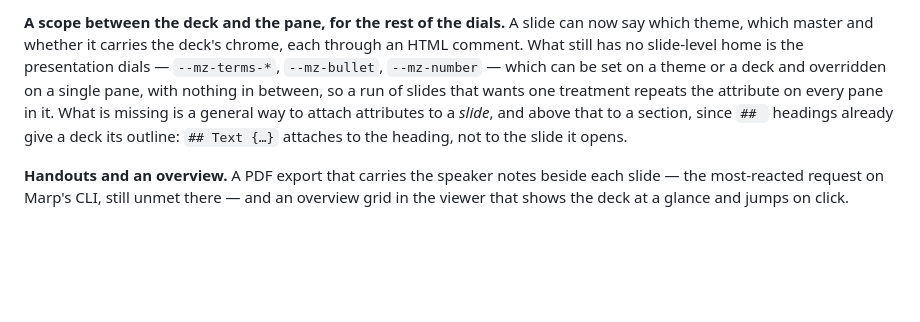
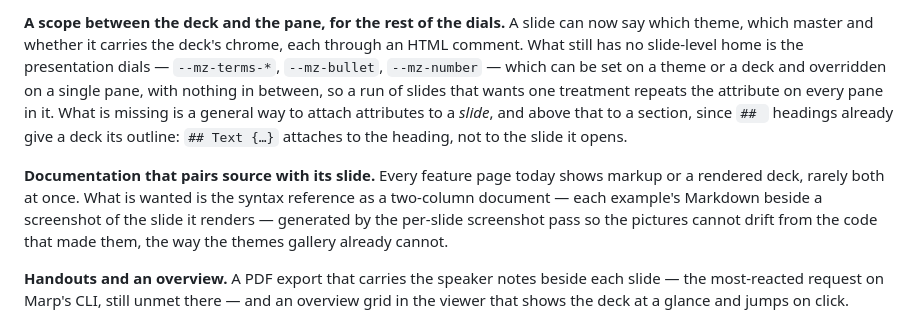
Before and after one commit to ayatough/Mirzam, a Markdown page: docs/roadmap.md, the part around the change. GitHub-like rendering; blank space fills up the shorter version.

Commit message:
Roadmap: documentation that pairs source with its rendered slide
Asked for by the author after the edit-loop recording landed: the syntax
reference as a two-column document, each example's Markdown beside a
screenshot of the slide it renders, generated by the per-slide screenshot
pass so the pictures cannot drift.

Co-Authored-By: Claude Fable 5 <noreply@anthropic.com>
Claude-Session: https://claude.ai/code/session_01QsthdQraEz7FLUUqHp6gdx

```diff
--- a/docs/roadmap.md
+++ b/docs/roadmap.md
@@ -181,6 +181,13 @@ every pane in it. What is missing is a general way to attach attributes to a
 *slide*, and above that to a section, since `## ` headings already give a deck
 its outline: `## Text {…}` attaches to the heading, not to the slide it opens.
 
+**Documentation that pairs source with its slide.** Every feature page today
+shows markup or a rendered deck, rarely both at once. What is wanted is the
+syntax reference as a two-column document — each example's Markdown beside a
+screenshot of the slide it renders — generated by the per-slide screenshot
+pass so the pictures cannot drift from the code that made them, the way the
+themes gallery already cannot.
+
 **Handouts and an overview.** A PDF export that carries the speaker notes
 beside each slide — the most-reacted request on Marp's CLI, still unmet there —
 and an overview grid in the viewer that shows the deck at a glance and jumps on
```
